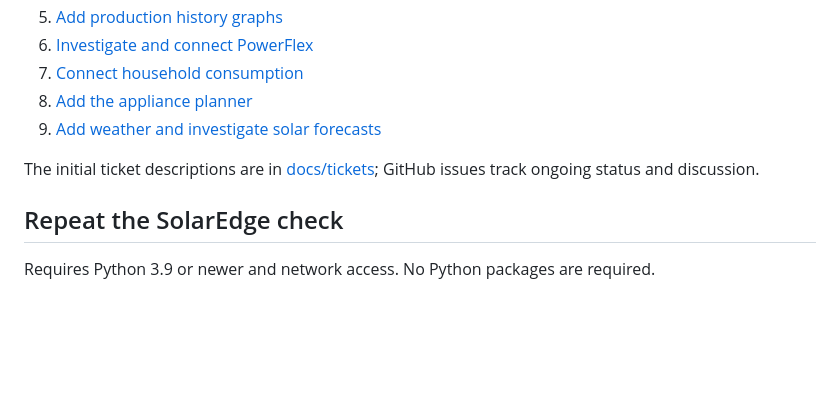
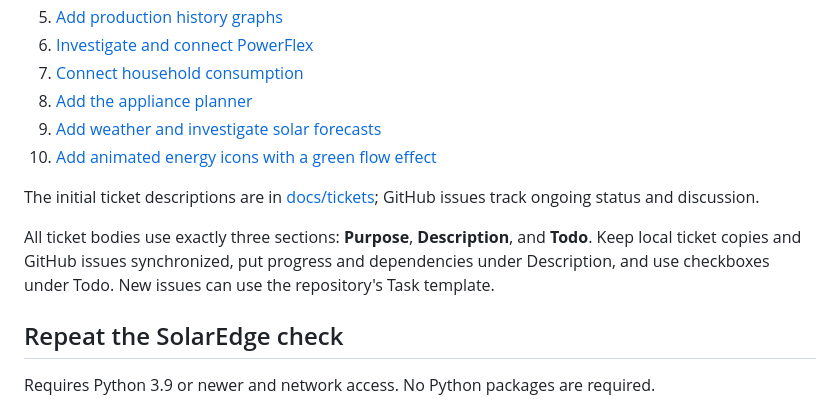
Before and after one commit to Owaiinnn/solar-overview, a Markdown page: README.md, the part around the change. Drawn GitHub-style; blank space fills up the shorter version.

Commit message:
Add green-flow energy icon ticket and backlog link

```diff
--- a/README.md
+++ b/README.md
@@ -31,9 +31,15 @@ and smart-meter integrations follow in later work.
 7. [Connect household consumption](https://github.com/Owaiinnn/solar-overview/issues/7)
 8. [Add the appliance planner](https://github.com/Owaiinnn/solar-overview/issues/8)
 9. [Add weather and investigate solar forecasts](https://github.com/Owaiinnn/solar-overview/issues/9)
+10. [Add animated energy icons with a green flow effect](https://github.com/Owaiinnn/solar-overview/issues/11)
 
 The initial ticket descriptions are in [docs/tickets](docs/tickets); GitHub issues
 track ongoing status and discussion.
+
+All ticket bodies use exactly three sections: **Purpose**, **Description**, and
+**Todo**. Keep local ticket copies and GitHub issues synchronized, put progress and
+dependencies under Description, and use checkboxes under Todo. New issues can use
+the repository's Task template.
 
 ## Repeat the SolarEdge check
 
```
Also changed, not shown: docs/tickets/11-animated-energy-icons.md (added, +33 -0 lines).
